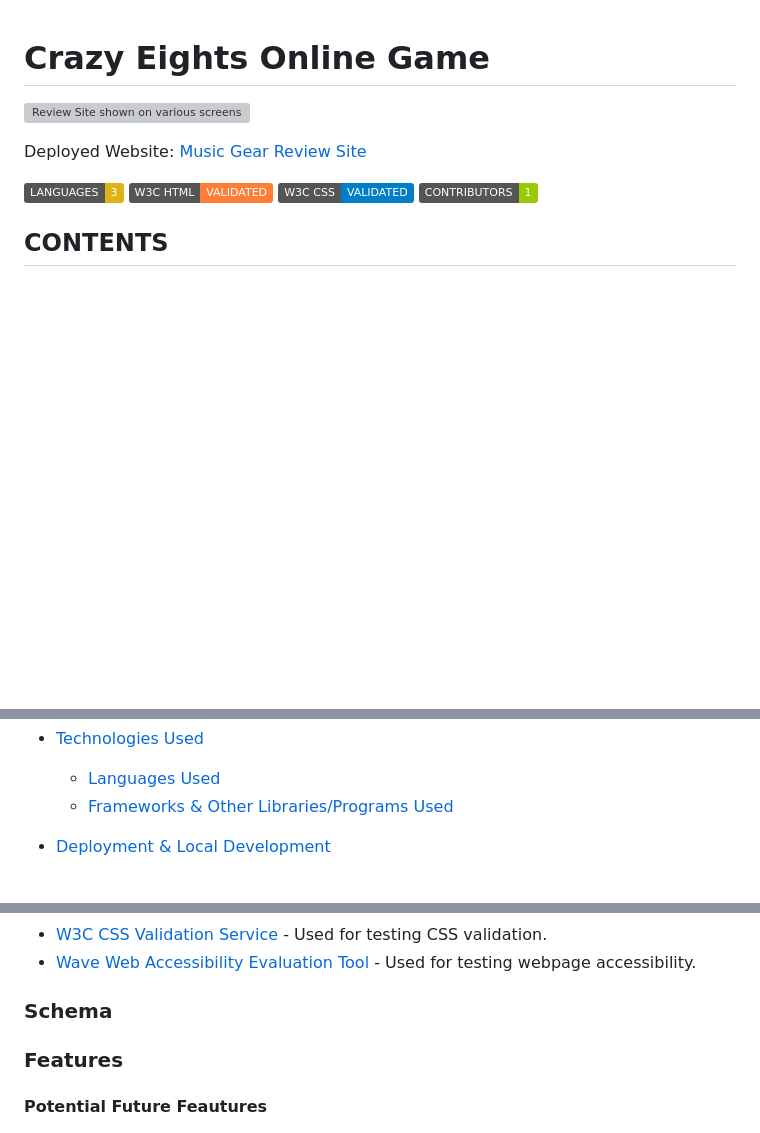
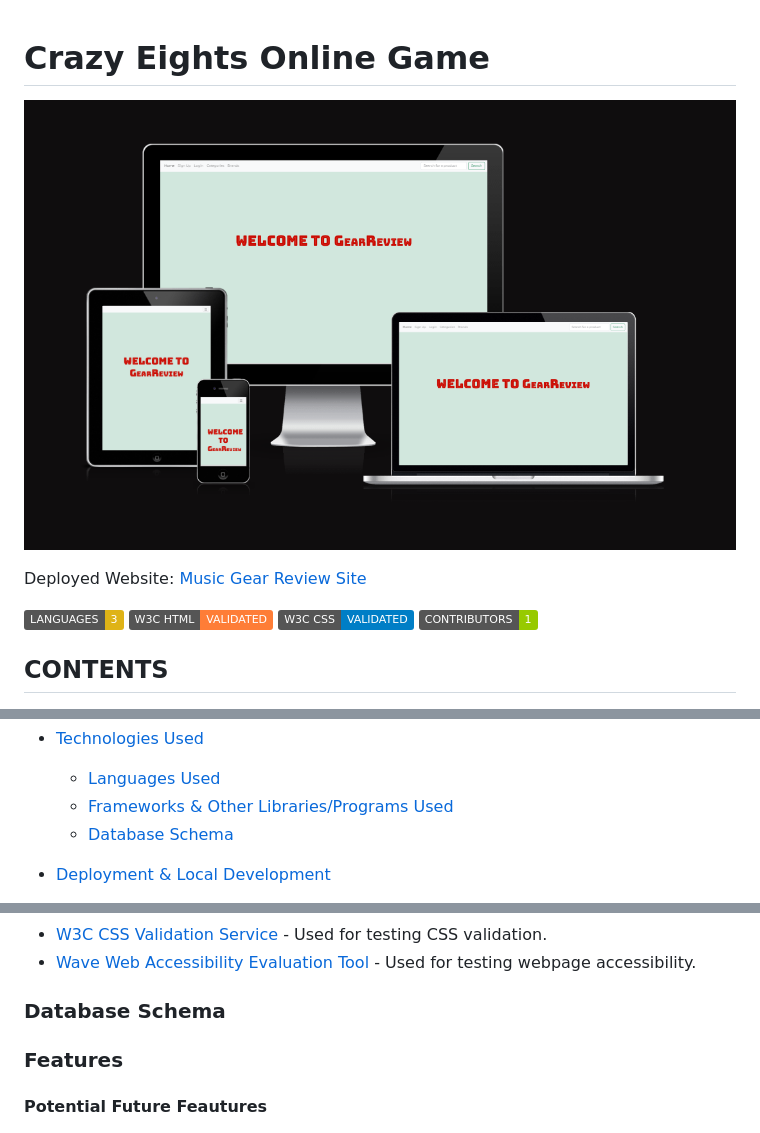
Before and after one commit to DanArthur99/Milestone-Project-3, a Markdown page: README.md, 3 parts joined by grey strips. Drawn GitHub-style; pictures changed too: docs/readme-images/responsive.png (added); badges without logos; blank space fills up the shorter version; grey boxes are pictures that could not be loaded.

Commit message:
README: images added

```diff
--- a/README.md
+++ b/README.md
@@ -1,6 +1,6 @@
 # Crazy Eights Online Game
 
-![Review Site shown on various screens](docs/readme-images/)
+![Review Site shown on various screens](docs/readme-images/responsive.png)
 
 Deployed Website: [Music Gear Review Site](https://gear-review-0801b9de8ec9.herokuapp.com/)
 
@@ -28,6 +28,7 @@ Deployed Website: [Music Gear Review Site](https://gear-review-0801b9de8ec9.hero
 * [Technologies Used](#Technologies-Used)
   * [Languages Used](#Languages-Used)
   * [Frameworks & Other Libraries/Programs Used](#Frameworks--Other-LibrariesPrograms-Used)
+  * [Database Schema](#Database-Schema)
 
 * [Deployment & Local Development](#Deployment--Local-Development)
   * [Deployment](#Deployment)
@@ -148,7 +149,7 @@ The programming languages used for this project were:
 * [W3C CSS Validation Service](https://jigsaw.w3.org/css-validator/) - Used for testing CSS validation.
 * [Wave Web Accessibility Evaluation Tool](https://wave.webaim.org/extension/) - Used for testing webpage accessibility.
 
-### Schema
+### Database Schema
 
 
 ### Features
```
Also changed, not shown: docs/readme-images/categories-page.png (deleted), docs/readme-images/home-page-logged-in.png (deleted).
